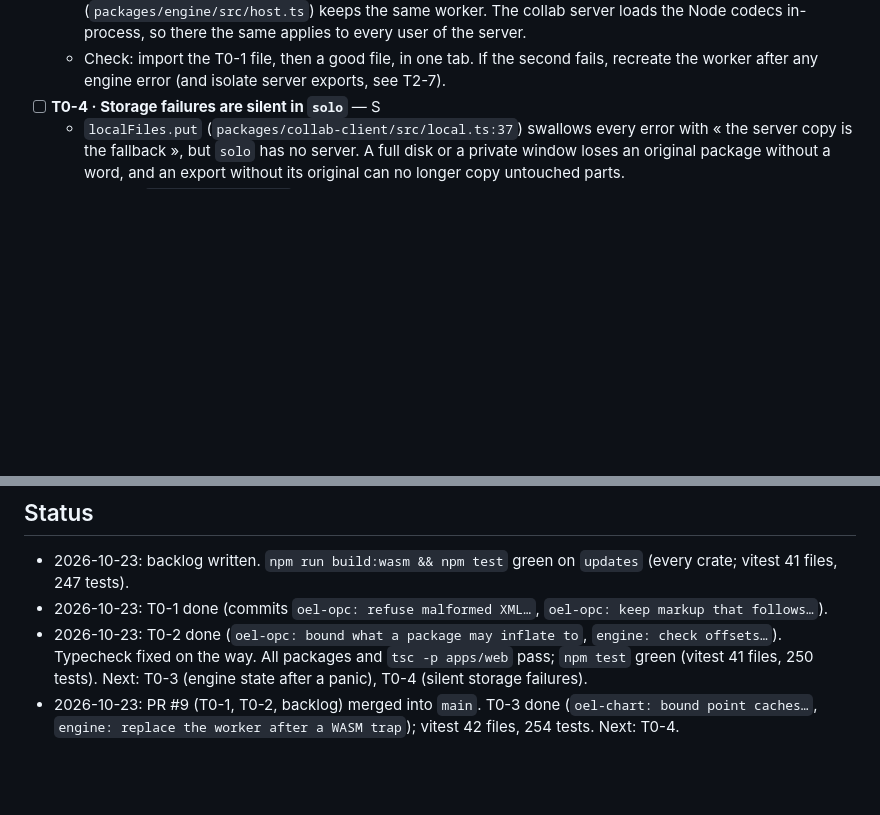
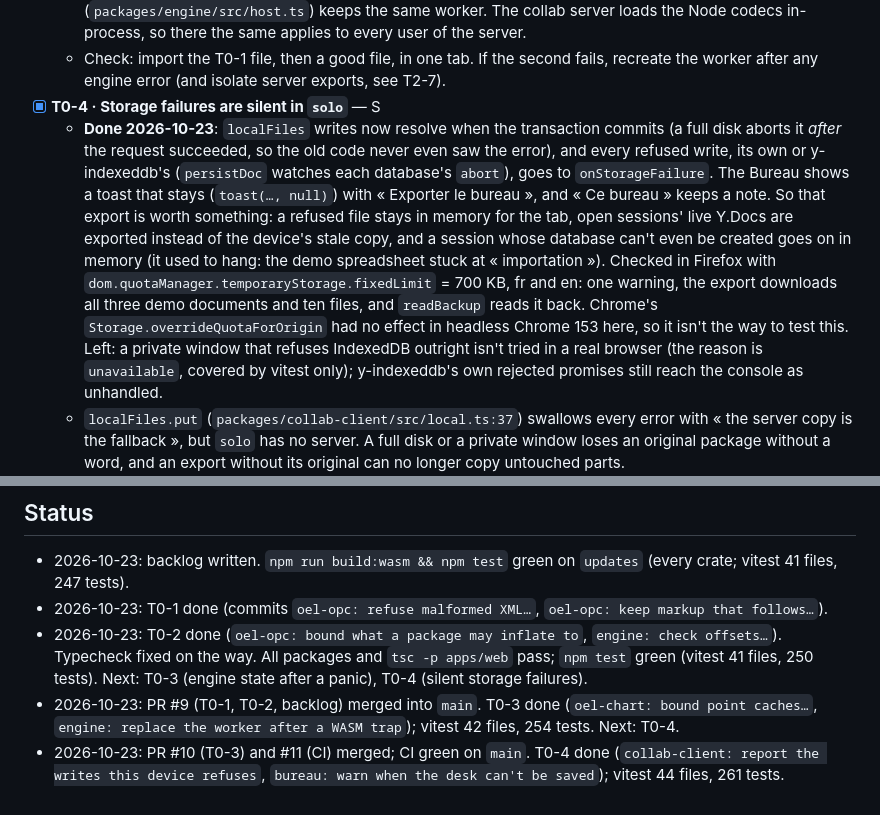
Before and after one commit to EaglesView/oel-studio, a Markdown page: docs/plans/2026-10-backlog.md, 2 parts joined by grey strips. Drawn GitHub-style; blank space fills up the shorter version.

Commit message:
docs: backlog — T0-4 done
Co-Authored-By: Claude Opus 5.5 <noreply@anthropic.com>
Claude-Session: https://claude.ai/code/session_01AiBfVS9Kagj5sGhQCDYyX4

```diff
--- a/docs/plans/2026-10-backlog.md
+++ b/docs/plans/2026-10-backlog.md
@@ -57,7 +57,19 @@ The repository has been public since 13 Oct, and the solo build is the hosted pr
     there the same applies to every user of the server.
   - Check: import the T0-1 file, then a good file, in one tab. If the second fails, recreate the worker after any
     engine error (and isolate server exports, see T2-7).
-- [ ] **T0-4 · Storage failures are silent in `solo`** — S
+- [x] **T0-4 · Storage failures are silent in `solo`** — S
+  - **Done 2026-10-23**: `localFiles` writes now resolve when the transaction commits (a full disk aborts it *after*
+    the request succeeded, so the old code never even saw the error), and every refused write, its own or
+    y-indexeddb's (`persistDoc` watches each database's `abort`), goes to `onStorageFailure`. The Bureau shows a
+    toast that stays (`toast(…, null)`) with « Exporter le bureau », and « Ce bureau » keeps a note. So that
+    export is worth something: a refused file stays in memory for the tab, open sessions' live Y.Docs are exported
+    instead of the device's stale copy, and a session whose database can't even be created goes on in memory
+    (it used to hang: the demo spreadsheet stuck at « importation »). Checked in Firefox with
+    `dom.quotaManager.temporaryStorage.fixedLimit` = 700 KB, fr and en: one warning, the export downloads all
+    three demo documents and ten files, and `readBackup` reads it back. Chrome's `Storage.overrideQuotaForOrigin`
+    had no effect in headless Chrome 153 here, so it isn't the way to test this. Left: a private window that
+    refuses IndexedDB outright isn't tried in a real browser (the reason is `unavailable`, covered by vitest
+    only); y-indexeddb's own rejected promises still reach the console as unhandled.
   - `localFiles.put` (`packages/collab-client/src/local.ts:37`) swallows every error with « the server copy is the
     fallback », but `solo` has no server. A full disk or a private window loses an original package without a word,
     and an export without its original can no longer copy untouched parts.
@@ -254,3 +266,5 @@ versions (T2-3), the verification debt (Tier 1), and `feat/backend` drifting fro
   Next: T0-3 (engine state after a panic), T0-4 (silent storage failures).
 - 2026-10-23: PR #9 (T0-1, T0-2, backlog) merged into `main`. T0-3 done (`oel-chart: bound point caches…`,
   `engine: replace the worker after a WASM trap`); vitest 42 files, 254 tests. Next: T0-4.
+- 2026-10-23: PR #10 (T0-3) and #11 (CI) merged; CI green on `main`. T0-4 done (`collab-client: report the writes
+  this device refuses`, `bureau: warn when the desk can't be saved`); vitest 44 files, 261 tests.
```
